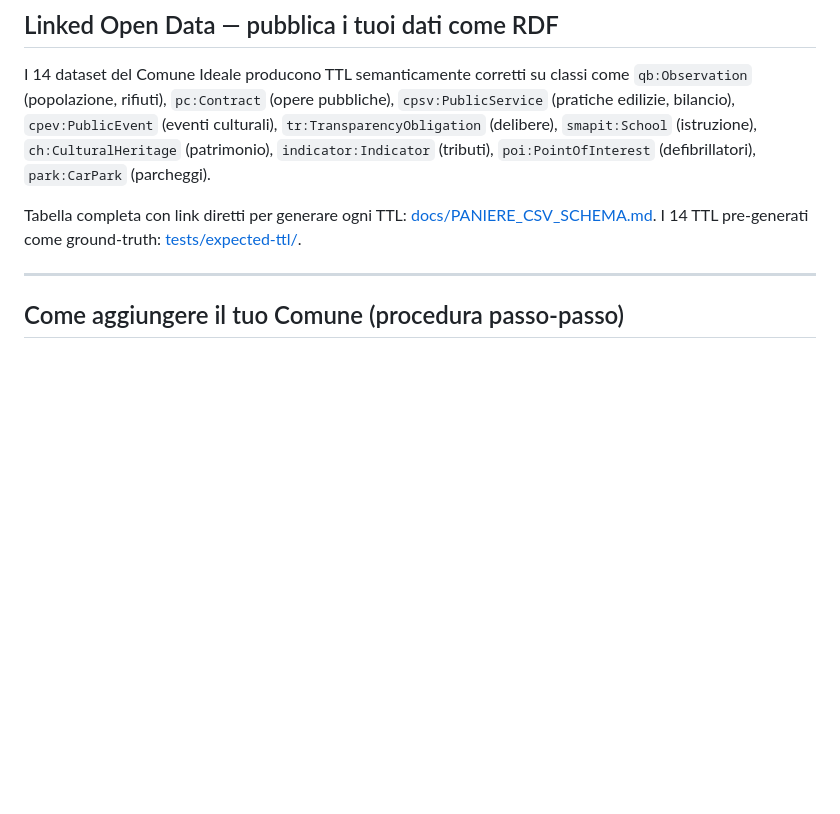
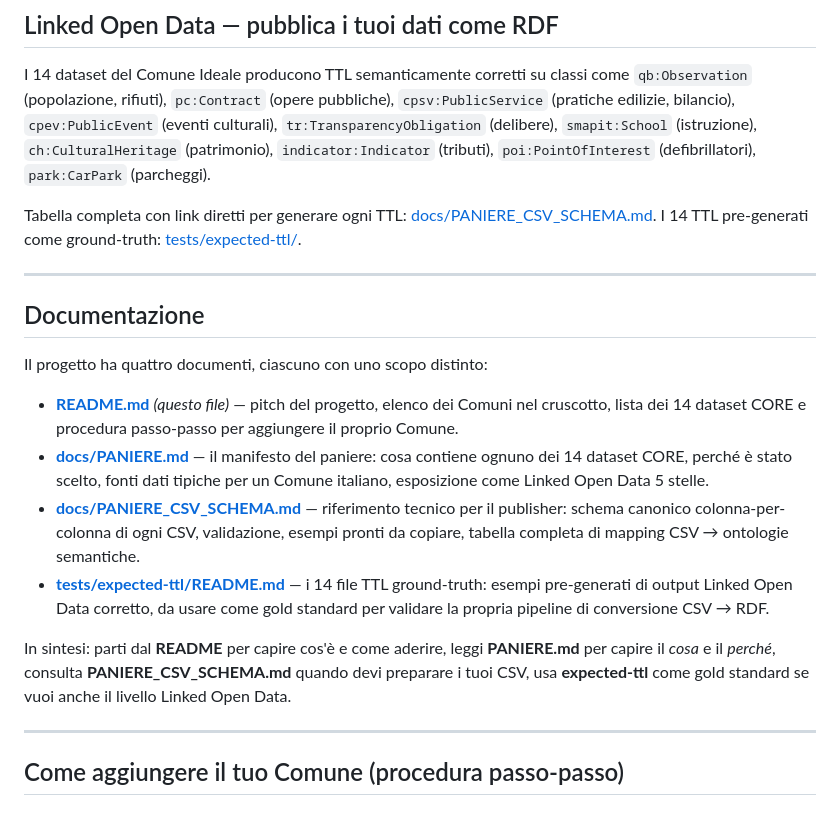
Before and after one commit to piersoft/comune-metrics, a Markdown page: README.md, the part around the change. Drawn GitHub-style; blank space fills up the shorter version.

Commit message:
docs(README): aggiunta sezione 'Documentazione' come mappa dei 4 file
PROBLEMA segnalato: il progetto ha 4 documenti esplicativi (README,
PANIERE, PANIERE_CSV_SCHEMA, expected-ttl/README) linkati tra loro a
spizzichi e bocconi nel testo del README. L'utente che arriva sul
repo non ha modo di capire al volo che esistono e a cosa servono
ciascuno. Risultato: alcuni utenti non leggono mai PANIERE.md o non
sanno che esistono i TTL ground-truth.

FIX: aggiunta una nuova sezione 'Documentazione' nel README, posizionata
strategicamente DOPO il pitch (sezioni iniziali su Comuni e dataset CORE
e LOD) e PRIMA del walkthrough operativo 'Come aggiungere il tuo Comune'.
Così chi arriva al repo:
1. Vede in alto cosa fa il progetto
2. Capisce subito che esistono 4 documenti complementari e a cosa
   servono uno per uno
3. Può scegliere se andare al walkthrough (taglio 'aderisco subito')
   o approfondire prima leggendo PANIERE.md ('voglio capire perché')

La sezione contiene:
- Elenco puntato con ciascun documento, link funzionante e
  descrizione di una riga del contenuto specifico
- Frase di sintesi finale che suggerisce la sequenza di lettura
  consigliata in base al ruolo del lettore (decisore, publisher,
  esperto LOD)

```diff
--- a/README.md
+++ b/README.md
@@ -49,6 +49,19 @@ Schemi formali completi in [`schemas/csv/`](schemas/csv/) — specifica leggibil
 I 14 dataset del Comune Ideale producono TTL semanticamente corretti su classi come `qb:Observation` (popolazione, rifiuti), `pc:Contract` (opere pubbliche), `cpsv:PublicService` (pratiche edilizie, bilancio), `cpev:PublicEvent` (eventi culturali), `tr:TransparencyObligation` (delibere), `smapit:School` (istruzione), `ch:CulturalHeritage` (patrimonio), `indicator:Indicator` (tributi), `poi:PointOfInterest` (defibrillatori), `park:CarPark` (parcheggi).
 
 Tabella completa con link diretti per generare ogni TTL: [docs/PANIERE_CSV_SCHEMA.md](docs/PANIERE_CSV_SCHEMA.md#linked-open-data--esposizione-semantica-dcat-apit). I 14 TTL pre-generati come ground-truth: [tests/expected-ttl/](tests/expected-ttl/).
+
+---
+
+## Documentazione
+
+Il progetto ha quattro documenti, ciascuno con uno scopo distinto:
+
+- **[README.md](README.md)** *(questo file)* — pitch del progetto, elenco dei Comuni nel cruscotto, lista dei 14 dataset CORE e procedura passo-passo per aggiungere il proprio Comune.
+- **[docs/PANIERE.md](docs/PANIERE.md)** — il manifesto del paniere: cosa contiene ognuno dei 14 dataset CORE, perché è stato scelto, fonti dati tipiche per un Comune italiano, esposizione come Linked Open Data 5 stelle.
+- **[docs/PANIERE_CSV_SCHEMA.md](docs/PANIERE_CSV_SCHEMA.md)** — riferimento tecnico per il publisher: schema canonico colonna-per-colonna di ogni CSV, validazione, esempi pronti da copiare, tabella completa di mapping CSV → ontologie semantiche.
+- **[tests/expected-ttl/README.md](tests/expected-ttl/README.md)** — i 14 file TTL ground-truth: esempi pre-generati di output Linked Open Data corretto, da usare come gold standard per validare la propria pipeline di conversione CSV → RDF.
+
+In sintesi: parti dal **README** per capire cos'è e come aderire, leggi **PANIERE.md** per capire il *cosa* e il *perché*, consulta **PANIERE_CSV_SCHEMA.md** quando devi preparare i tuoi CSV, usa **expected-ttl** come gold standard se vuoi anche il livello Linked Open Data.
 
 ---
 
```
